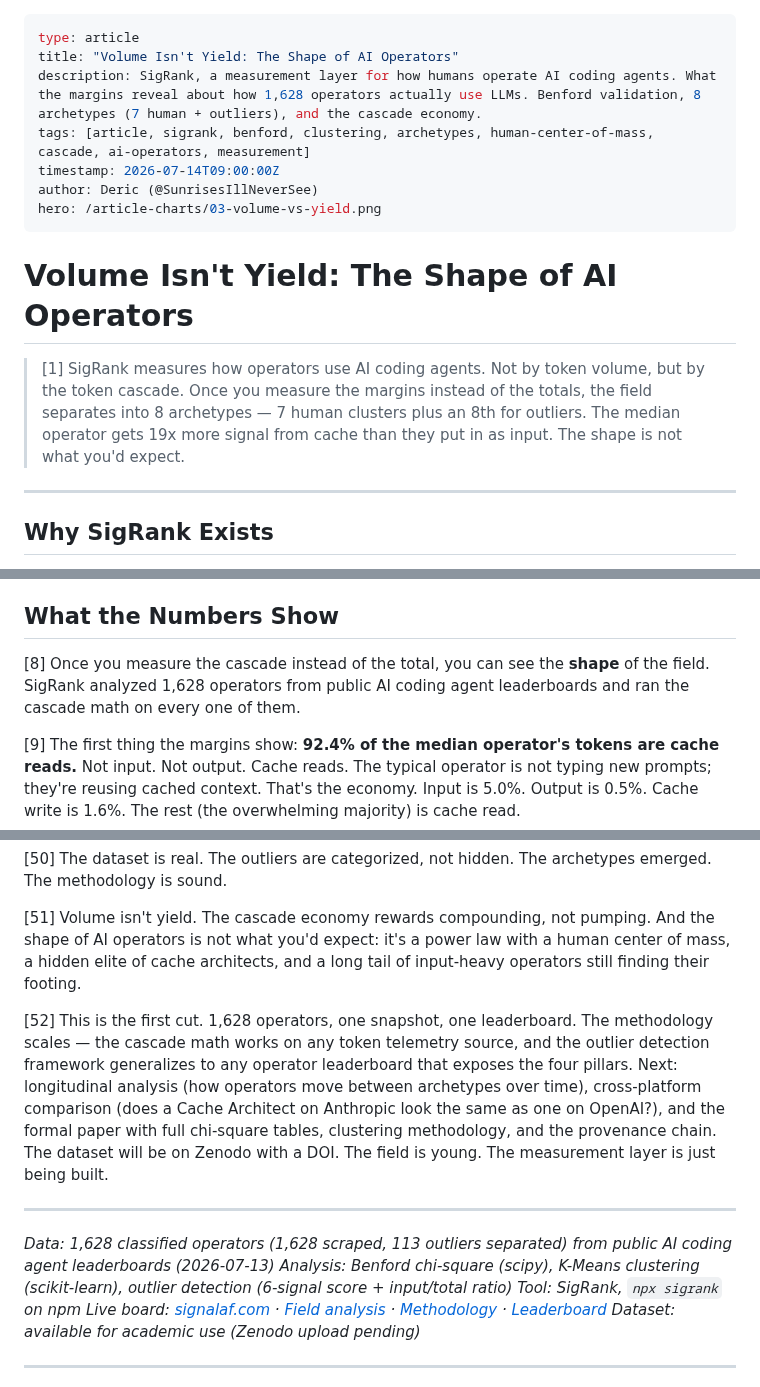
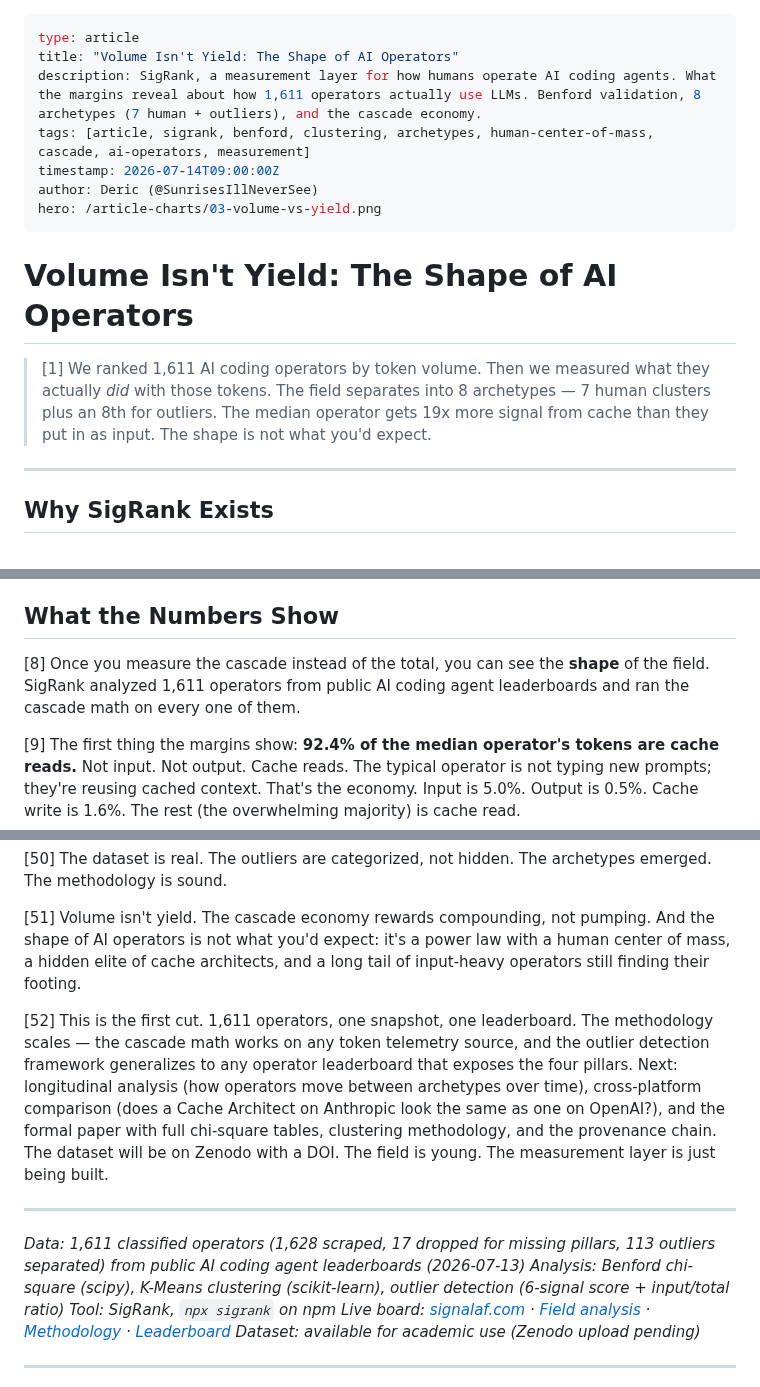
Before and after one commit to SunrisesIllNeverSee/sigrank-app, a Markdown page: content/blog/volume-isnt-yield.md, 3 parts joined by grey strips. Rendered like a GitHub page.

Commit message:
fix: archetype image + blog number consistency for X post
SVG fixes (archetypes-8.svg → regenerated PNG):
- Row 8 label: "Outliers & Bots" → "Outliers" (matches blog copy)
- Row 8 description: "89 extreme humans + 24 bots" → "96 extreme
  humans + 17 flagged" (matches [15a] classification)
- Subtitle + footer: 1,598 → 1,611 (canonical count from
  archetypes.json: 1,498 HCM + 113 outliers = 1,611)

Blog post fixes (volume-isnt-yield.md):
- Opening: more inviting for X — leads with the finding, not the tool
- All "analyzed/classified" counts: 1,628 → 1,611 (arithmetic now
  consistent: 113/1,611 = 7.0% exactly, matches [16])
- Benford table: keeps 1,628 (raw scraped count — correct)
- Footer: clarifies "1,628 scraped, 17 dropped for missing pillars,
  1,611 classified"

tsc: 0 new errors (1 pre-existing resend)
canonical: 11/11 pass

Generated with [Devin](https://devin.ai)

Co-Authored-By: Devin <158243242+devin-ai-integration[bot]@users.noreply.github.com>

```diff
--- a/content/blog/volume-isnt-yield.md
+++ b/content/blog/volume-isnt-yield.md
@@ -1,7 +1,7 @@
 ---
 type: article
 title: "Volume Isn't Yield: The Shape of AI Operators"
-description: SigRank, a measurement layer for how humans operate AI coding agents. What the margins reveal about how 1,628 operators actually use LLMs. Benford validation, 8 archetypes (7 human + outliers), and the cascade economy.
+description: SigRank, a measurement layer for how humans operate AI coding agents. What the margins reveal about how 1,611 operators actually use LLMs. Benford validation, 8 archetypes (7 human + outliers), and the cascade economy.
 tags: [article, sigrank, benford, clustering, archetypes, human-center-of-mass, cascade, ai-operators, measurement]
 timestamp: 2026-07-14T09:00:00Z
 author: Deric (@SunrisesIllNeverSee)
@@ -10,7 +10,7 @@ hero: /article-charts/03-volume-vs-yield.png
 
 # Volume Isn't Yield: The Shape of AI Operators
 
-> [1] SigRank measures how operators use AI coding agents. Not by token volume, but by the token cascade. Once you measure the margins instead of the totals, the field separates into 8 archetypes — 7 human clusters plus an 8th for outliers. The median operator gets 19x more signal from cache than they put in as input. The shape is not what you'd expect.
+> [1] We ranked 1,611 AI coding operators by token volume. Then we measured what they actually *did* with those tokens. The field separates into 8 archetypes — 7 human clusters plus an 8th for outliers. The median operator gets 19x more signal from cache than they put in as input. The shape is not what you'd expect.
 
 ---
 
@@ -36,7 +36,7 @@ Y = (cache_read × output) / input^2
 
 ## What the Numbers Show
 
-[8] Once you measure the cascade instead of the total, you can see the **shape** of the field. SigRank analyzed 1,628 operators from public AI coding agent leaderboards and ran the cascade math on every one of them.
+[8] Once you measure the cascade instead of the total, you can see the **shape** of the field. SigRank analyzed 1,611 operators from public AI coding agent leaderboards and ran the cascade math on every one of them.
 
 [9] The first thing the margins show: **92.4% of the median operator's tokens are cache reads.** Not input. Not output. Cache reads. The typical operator is not typing new prompts; they're reusing cached context. That's the economy. Input is 5.0%. Output is 0.5%. Cache write is 1.6%. The rest (the overwhelming majority) is cache read.
 
@@ -249,11 +249,11 @@ C : I : O = 19 : 1 : 0.09
 
 [51] Volume isn't yield. The cascade economy rewards compounding, not pumping. And the shape of AI operators is not what you'd expect: it's a power law with a human center of mass, a hidden elite of cache architects, and a long tail of input-heavy operators still finding their footing.
 
-[52] This is the first cut. 1,628 operators, one snapshot, one leaderboard. The methodology scales — the cascade math works on any token telemetry source, and the outlier detection framework generalizes to any operator leaderboard that exposes the four pillars. Next: longitudinal analysis (how operators move between archetypes over time), cross-platform comparison (does a Cache Architect on Anthropic look the same as one on OpenAI?), and the formal paper with full chi-square tables, clustering methodology, and the provenance chain. The dataset will be on Zenodo with a DOI. The field is young. The measurement layer is just being built.
+[52] This is the first cut. 1,611 operators, one snapshot, one leaderboard. The methodology scales — the cascade math works on any token telemetry source, and the outlier detection framework generalizes to any operator leaderboard that exposes the four pillars. Next: longitudinal analysis (how operators move between archetypes over time), cross-platform comparison (does a Cache Architect on Anthropic look the same as one on OpenAI?), and the formal paper with full chi-square tables, clustering methodology, and the provenance chain. The dataset will be on Zenodo with a DOI. The field is young. The measurement layer is just being built.
 
 ---
 
-*Data: 1,628 classified operators (1,628 scraped, 113 outliers separated) from public AI coding agent leaderboards (2026-07-13)*
+*Data: 1,611 classified operators (1,628 scraped, 17 dropped for missing pillars, 113 outliers separated) from public AI coding agent leaderboards (2026-07-13)*
 *Analysis: Benford chi-square (scipy), K-Means clustering (scikit-learn), outlier detection (6-signal score + input/total ratio)*
 *Tool: SigRank, `npx sigrank` on npm*
 *Live board: [signalaf.com](https://signalaf.com) · [Field analysis](/field) · [Methodology](/methodology) · [Leaderboard](/board/all)*
```
Also changed, not shown: other parts of content/blog/volume-isnt-yield.md (+2 -2 lines), public/archetypes-8.png, 1 other file.
